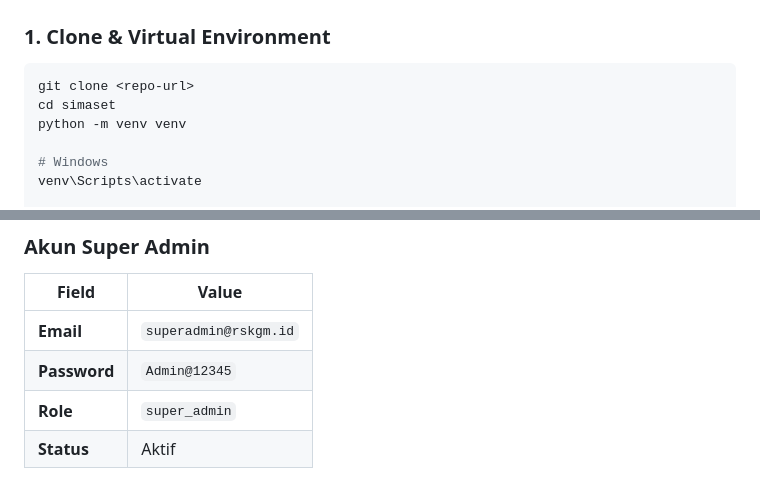
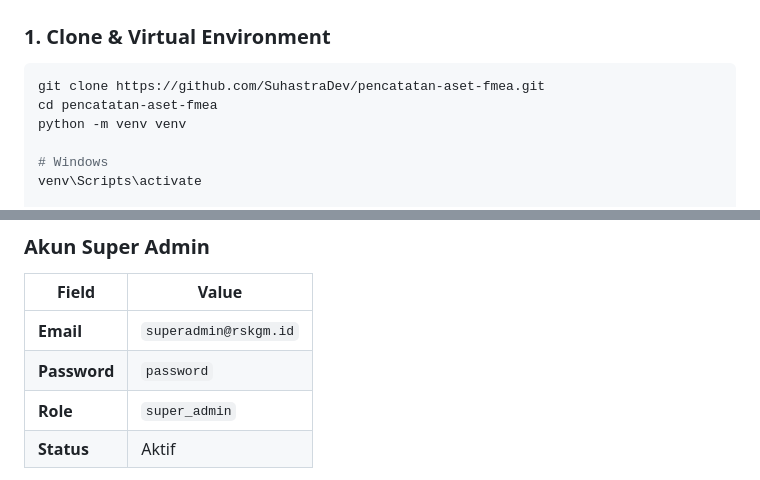
Before and after one commit to SuhastraDev/pencatatan-aset-fmea, a Markdown page: README.md, 2 parts joined by grey strips. Drawn GitHub-style.

Commit message:
docs: update README - repo link dan password super admin

````diff
--- a/README.md
+++ b/README.md
@@ -79,8 +79,8 @@ simaset/
 ### 1. Clone & Virtual Environment
 
 ```bash
-git clone <repo-url>
-cd simaset
+git clone https://github.com/SuhastraDev/pencatatan-aset-fmea.git
+cd pencatatan-aset-fmea
 python -m venv venv
 
 # Windows
@@ -167,7 +167,7 @@ Seeder dijalankan dengan `flask seed`. Membuat akun awal jika belum ada.
 | Field | Value |
 |---|---|
 | **Email** | `superadmin@rskgm.id` |
-| **Password** | `Admin@12345` |
+| **Password** | `password` |
 | **Role** | `super_admin` |
 | **Status** | Aktif |
 
````
